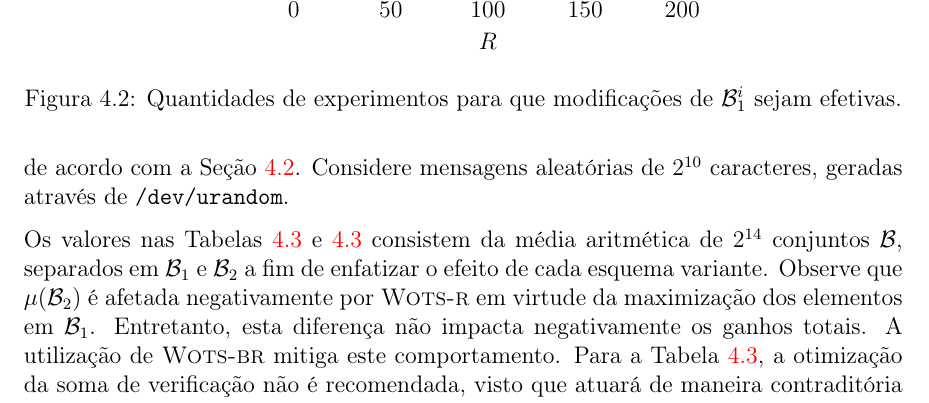
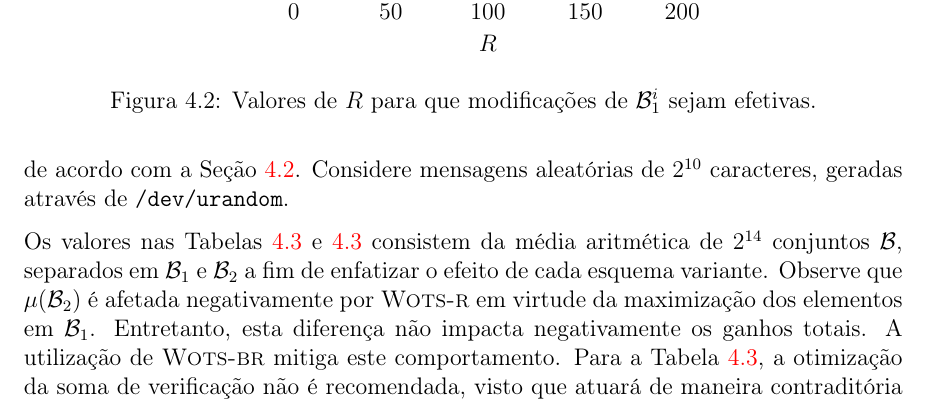
Before and after one commit to zambonin/bsc, a LaTeX document (bsc.tex): part of page 41 of 49, cut so that both start at the same text. Compiled offline with pdfLaTeX.

Commit message:
sharelatex: update bsc.tex from r40161 to r40163

```diff
--- a/bsc.tex
+++ b/bsc.tex
@@ -1943,7 +1943,7 @@ Então, para garantir que estes eventos aconteçam com altíssima probabilidade,
     \end{axis}
     \end{tikzpicture}
     \label{fig:13}
-    \caption{Quantidades de experimentos para que modificações de $\mathcal{B}_{1}^{i}$ sejam efetivas.}
+    \caption{Valores de $R$ para que modificações de $\mathcal{B}_{1}^{i}$ sejam efetivas.}
 \end{figure}
 
 Como a modificação não afeta mecanismos internos do esquema, mostra-se necessário discutir as consequências da concatenação de um dado $\lambda_k$ à mensagem original, e do processo de busca por este dado. A maximização ou minimização das tuplas $\mathcal{B}_{1}^{i}$ introduz um comportamento estável nos \emph{bits} mais significativos de cada elemento da tupla, \emph{i.e.} torna-se mais comum que estes possuam valores antecipáveis. Isto é possivelmente explorável através de criptoanálise diferencial aplicada sobre \emph{bits} fixos na construção Merkle-Damgård, posta em prática recentemente através da primeira colisão de resumos criptográficos produzidos pelo algoritmo SHA-1~\cite{Stevens2017}. Portanto, recomenda-se a utilização de funções seguras na escolha de $\hh{}$, como demonstrado em~\cite{Hlsing2013}.
```
